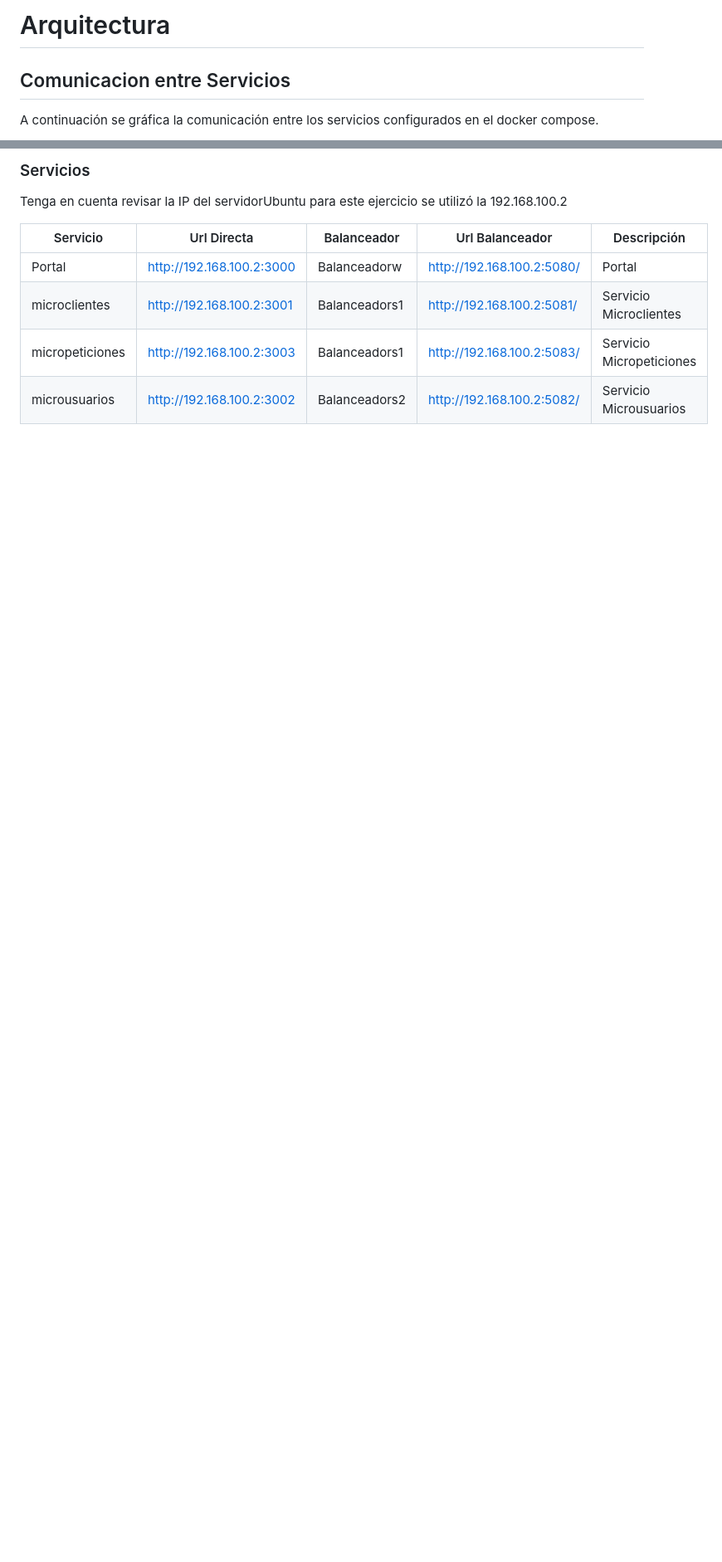
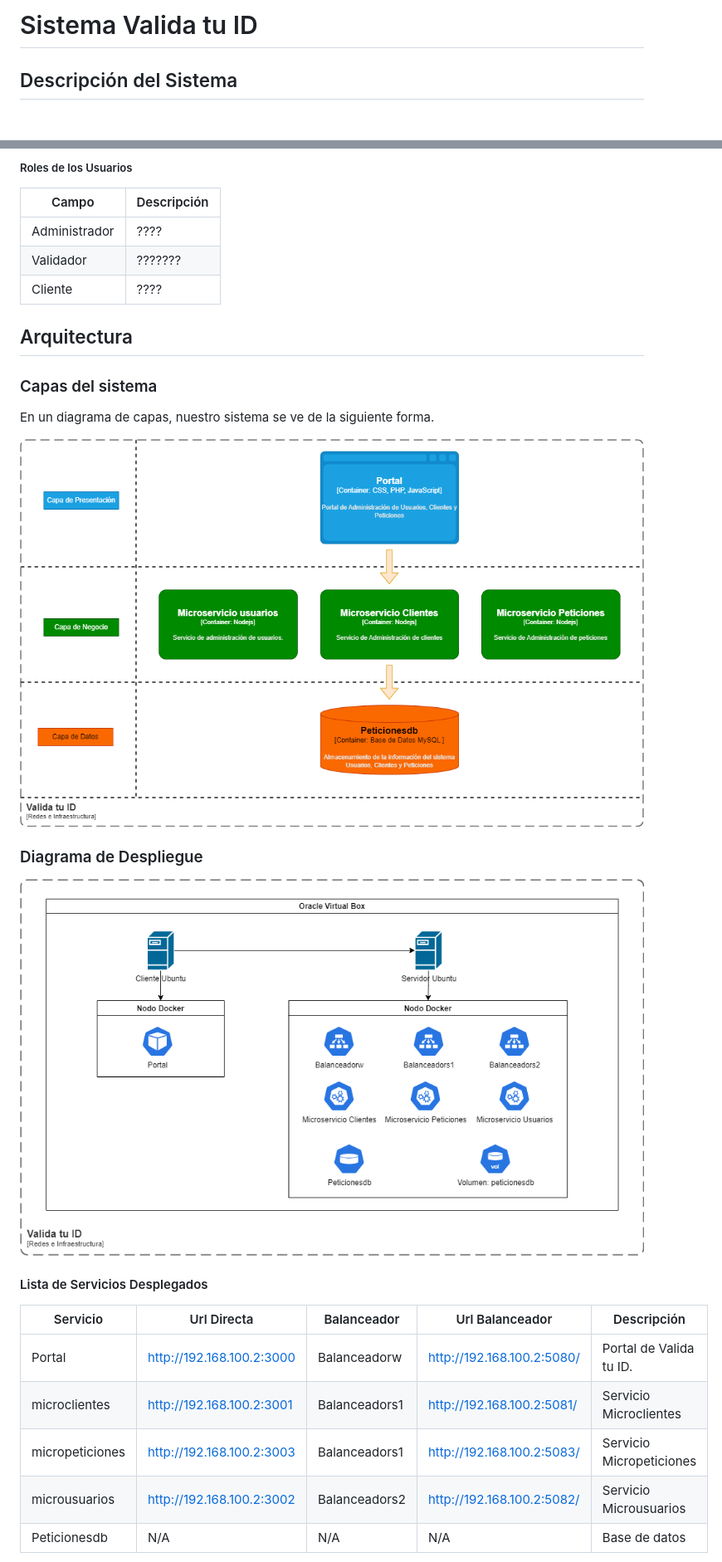
Before and after one commit to Jakcobo/ValidaTuID, a Markdown page: readme.md, 2 parts joined by grey strips. Shown: that part at 83% size. Rendered like a GitHub page; pictures changed too: Doc/DiagramaCapas.png (added), Doc/DiagramaDespliegue.png (added); blank space fills up the shorter version.

```diff
--- a/readme.md
+++ b/readme.md
@@ -1,5 +1,4 @@
-# Arquitectura
+# Sistema Valida tu ID
 
-## Comunicacion entre Servicios
-A continuación se gráfica la comunicación entre los servicios configurados en el docker compose.
+## Descripción del Sistema
 
@@ -19,12 +6,29 @@ graph LR
 
-### Servicios
+##### Roles de los Usuarios
+Campo | Descripción
+------------ | ------------
+Administrador | ????
+Validador | ???????
+Cliente |  ????
 
-Tenga en cuenta revisar la IP del servidorUbuntu para este ejercicio se utilizó la 192.168.100.2
+## Arquitectura
+
+### Capas del sistema
+En un diagrama de capas, nuestro sistema se ve de la siguiente forma.
+
+![Alt text](/Doc/DiagramaCapas.png "Diagrama de Capas")
+
+### Diagrama de Despliegue
+
+![Alt text](/Doc/DiagramaDespliegue.png "Diagrama de Despliegue")
+
+#### Lista de Servicios Desplegados
 
 Servicio | Url Directa | Balanceador | Url Balanceador |  Descripción
 ------------ | ------------ | ------------- | ------------- | -------------
-Portal | http://192.168.100.2:3000 | Balanceadorw | http://192.168.100.2:5080/ | Portal
+Portal | http://192.168.100.2:3000 | Balanceadorw | http://192.168.100.2:5080/ | Portal de Valida tu ID.
 microclientes | http://192.168.100.2:3001 | Balanceadors1 | http://192.168.100.2:5081/ | Servicio Microclientes
 micropeticiones | http://192.168.100.2:3003 | Balanceadors1 | http://192.168.100.2:5083/ | Servicio Micropeticiones
 microusuarios | http://192.168.100.2:3002 | Balanceadors2 | http://192.168.100.2:5082/ | Servicio Microusuarios
+Peticionesdb | N/A | N/A | N/A | Base de datos
 
```
Also changed, not shown: other parts of readme.md (+168 -87 lines), Doc/DiagramaBaseDatos.png (added), Doc/DiagramaComunicacion.png (added), 1 other file.
